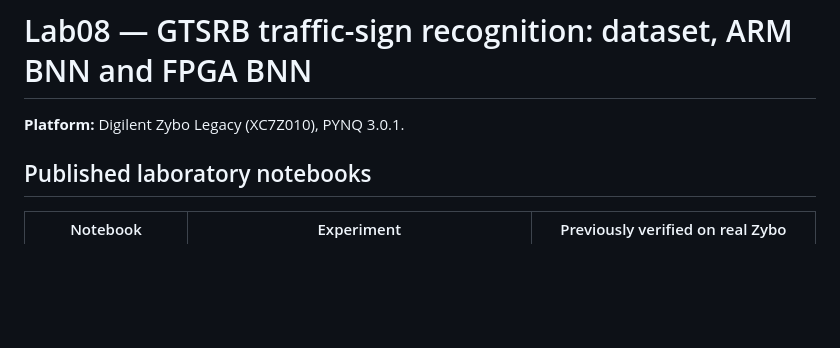
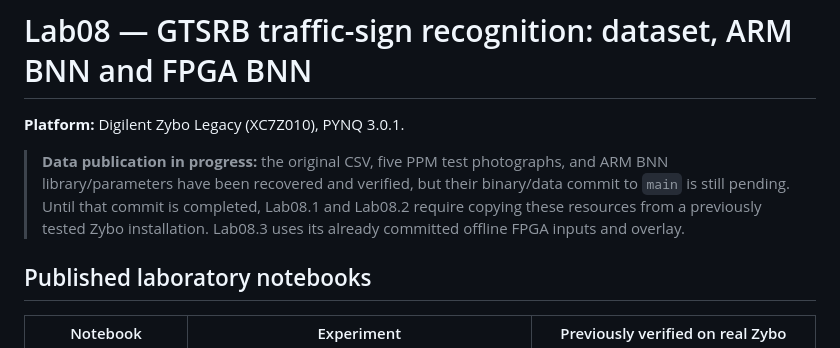
Before and after one commit to onigas/PYNQ-Zybo-Labs, a Markdown page: Lab08/README.md, the part around the change. GitHub-like rendering; blank space fills up the shorter version.

Commit message:
Clarify pending original dataset and ARM library publication status

```diff
--- a/Lab08/README.md
+++ b/Lab08/README.md
@@ -1,6 +1,8 @@
 # Lab08 — GTSRB traffic-sign recognition: dataset, ARM BNN and FPGA BNN
 
 **Platform:** Digilent Zybo Legacy (XC7Z010), PYNQ 3.0.1.
+
+> **Data publication in progress:** the original CSV, five PPM test photographs, and ARM BNN library/parameters have been recovered and verified, but their binary/data commit to `main` is still pending. Until that commit is completed, Lab08.1 and Lab08.2 require copying these resources from a previously tested Zybo installation. Lab08.3 uses its already committed offline FPGA inputs and overlay.
 
 ## Published laboratory notebooks
 
```
